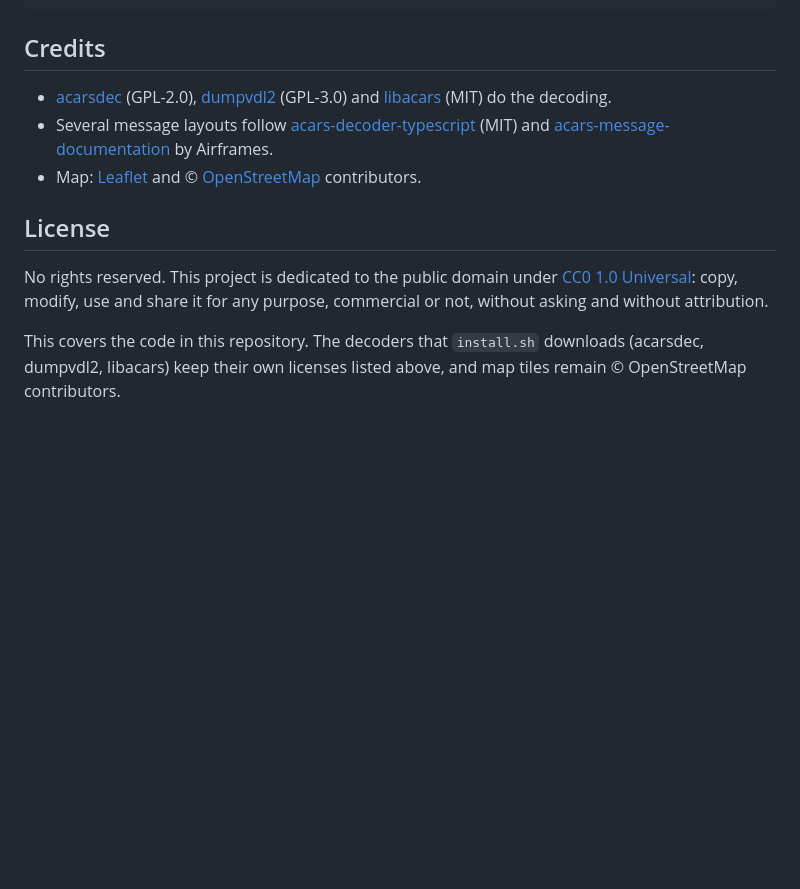
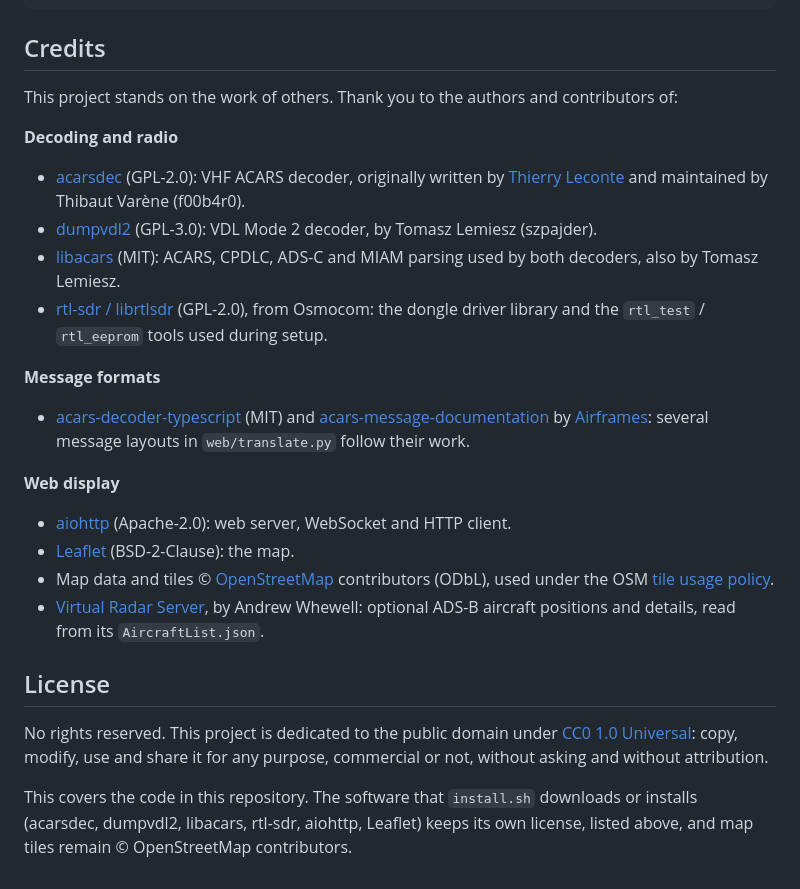
Before and after one commit to egite/E-s-ACARS-Receiver-and-Display, a Markdown page: README.md, the part around the change. Rendered like a GitHub page; blank space fills up the shorter version.

Commit message:
README: expand credits to all projects the receiver builds on
Co-Authored-By: Claude Opus 5 (1M context) <noreply@anthropic.com>
Claude-Session: https://claude.ai/code/session_01KAYwRRYgeenuFHqK2pBE6D

```diff
--- a/README.md
+++ b/README.md
@@ -176,11 +176,32 @@ third_party/           acarsdec, dumpvdl2, libacars (created by install.sh, not
 
 ## Credits
 
-- [acarsdec](https://github.com/f00b4r0/acarsdec) (GPL-2.0), [dumpvdl2](https://github.com/szpajder/dumpvdl2)
-  (GPL-3.0) and [libacars](https://github.com/szpajder/libacars) (MIT) do the decoding.
-- Several message layouts follow [acars-decoder-typescript](https://github.com/airframesio/acars-decoder-typescript)
-  (MIT) and [acars-message-documentation](https://github.com/airframesio/acars-message-documentation) by Airframes.
-- Map: [Leaflet](https://leafletjs.com/) and © [OpenStreetMap](https://www.openstreetmap.org/copyright) contributors.
+This project stands on the work of others. Thank you to the authors and contributors of:
+
+**Decoding and radio**
+
+- [acarsdec](https://github.com/f00b4r0/acarsdec) (GPL-2.0): VHF ACARS decoder, originally written by
+  [Thierry Leconte](https://github.com/TLeconte/acarsdec) and maintained by Thibaut Varène (f00b4r0).
+- [dumpvdl2](https://github.com/szpajder/dumpvdl2) (GPL-3.0): VDL Mode 2 decoder, by Tomasz Lemiesz (szpajder).
+- [libacars](https://github.com/szpajder/libacars) (MIT): ACARS, CPDLC, ADS-C and MIAM parsing used by both
+  decoders, also by Tomasz Lemiesz.
+- [rtl-sdr / librtlsdr](https://osmocom.org/projects/rtl-sdr/wiki) (GPL-2.0), from Osmocom: the dongle
+  driver library and the `rtl_test` / `rtl_eeprom` tools used during setup.
+
+**Message formats**
+
+- [acars-decoder-typescript](https://github.com/airframesio/acars-decoder-typescript) (MIT) and
+  [acars-message-documentation](https://github.com/airframesio/acars-message-documentation) by
+  [Airframes](https://airframes.io/): several message layouts in `web/translate.py` follow their work.
+
+**Web display**
+
+- [aiohttp](https://github.com/aio-libs/aiohttp) (Apache-2.0): web server, WebSocket and HTTP client.
+- [Leaflet](https://leafletjs.com/) (BSD-2-Clause): the map.
+- Map data and tiles © [OpenStreetMap](https://www.openstreetmap.org/copyright) contributors (ODbL), used
+  under the OSM [tile usage policy](https://operations.osmfoundation.org/policies/tiles/).
+- [Virtual Radar Server](https://www.virtualradarserver.co.uk/), by Andrew Whewell: optional ADS-B
+  aircraft positions and details, read from its `AircraftList.json`.
 
 ## License
 
@@ -188,5 +209,6 @@ No rights reserved. This project is dedicated to the public domain under
 [CC0 1.0 Universal](LICENSE): copy, modify, use and share it for any purpose, commercial or not, without
 asking and without attribution.
 
-This covers the code in this repository. The decoders that `install.sh` downloads (acarsdec, dumpvdl2,
-libacars) keep their own licenses listed above, and map tiles remain © OpenStreetMap contributors.
+This covers the code in this repository. The software that `install.sh` downloads or installs (acarsdec,
+dumpvdl2, libacars, rtl-sdr, aiohttp, Leaflet) keeps its own license, listed above, and map tiles remain
+© OpenStreetMap contributors.
```
